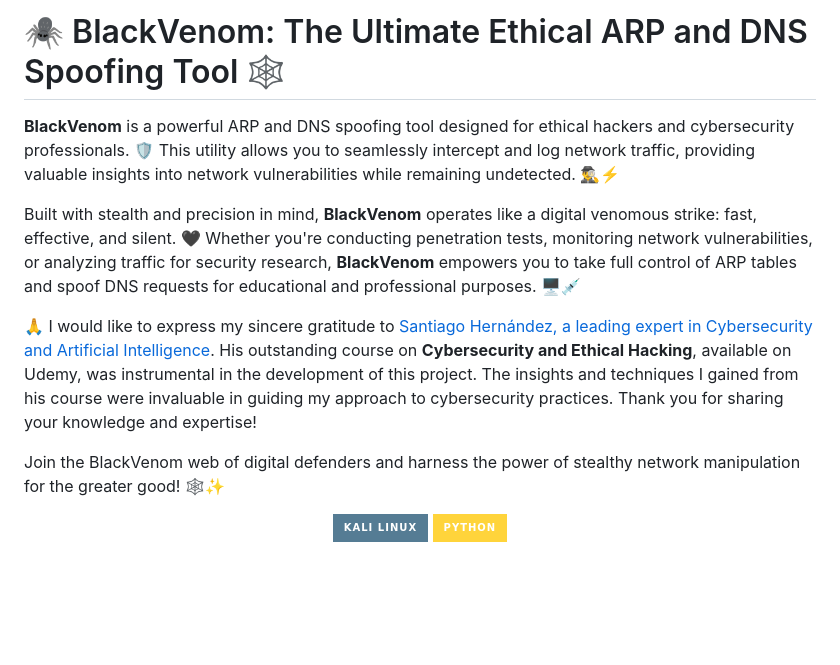
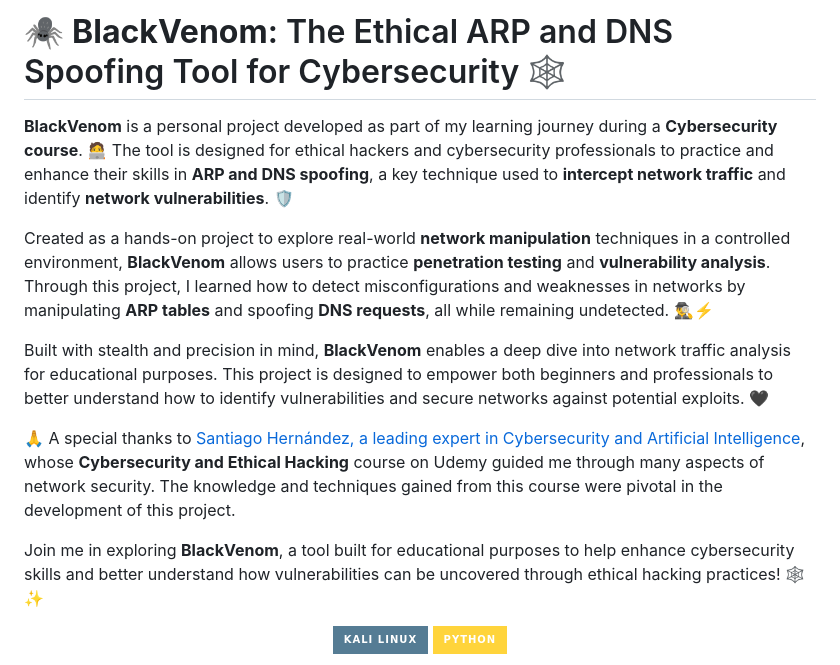
Before and after one commit to sergio11/blackvenom, a Markdown page: README.md, the part around one of its changes. Rendered like a GitHub page; badges without logos; blank space fills up the shorter version.

```diff
--- a/README.md
+++ b/README.md
@@ -1,12 +1,14 @@
-# 🕷️ BlackVenom: The Ultimate Ethical ARP and DNS Spoofing Tool 🕸️
+# 🕷️ **BlackVenom**: The Ethical ARP and DNS Spoofing Tool for Cybersecurity 🕸️
 
-**BlackVenom** is a powerful ARP and DNS spoofing tool designed for ethical hackers and cybersecurity professionals. 🛡️ This utility allows you to seamlessly intercept and log network traffic, providing valuable insights into network vulnerabilities while remaining undetected. 🕵️‍♂️⚡
+**BlackVenom** is a personal project developed as part of my learning journey during a **Cybersecurity course**. 🧑‍💻 The tool is designed for ethical hackers and cybersecurity professionals to practice and enhance their skills in **ARP and DNS spoofing**, a key technique used to **intercept network traffic** and identify **network vulnerabilities**. 🛡️
 
-Built with stealth and precision in mind, **BlackVenom** operates like a digital venomous strike: fast, effective, and silent. 🖤 Whether you're conducting penetration tests, monitoring network vulnerabilities, or analyzing traffic for security research, **BlackVenom** empowers you to take full control of ARP tables and spoof DNS requests for educational and professional purposes. 🖥️💉
+Created as a hands-on project to explore real-world **network manipulation** techniques in a controlled environment, **BlackVenom** allows users to practice **penetration testing** and **vulnerability analysis**. Through this project, I learned how to detect misconfigurations and weaknesses in networks by manipulating **ARP tables** and spoofing **DNS requests**, all while remaining undetected. 🕵️‍♂️⚡
 
-🙏 I would like to express my sincere gratitude to [Santiago Hernández, a leading expert in Cybersecurity and Artificial Intelligence](https://www.udemy.com/user/shramos/). His outstanding course on **Cybersecurity and Ethical Hacking**, available on Udemy, was instrumental in the development of this project. The insights and techniques I gained from his course were invaluable in guiding my approach to cybersecurity practices. Thank you for sharing your knowledge and expertise!
+Built with stealth and precision in mind, **BlackVenom** enables a deep dive into network traffic analysis for educational purposes. This project is designed to empower both beginners and professionals to better understand how to identify vulnerabilities and secure networks against potential exploits. 🖤
 
-Join the BlackVenom web of digital defenders and harness the power of stealthy network manipulation for the greater good! 🕸️✨
+🙏 A special thanks to [Santiago Hernández, a leading expert in Cybersecurity and Artificial Intelligence](https://www.udemy.com/user/shramos/), whose **Cybersecurity and Ethical Hacking** course on Udemy guided me through many aspects of network security. The knowledge and techniques gained from this course were pivotal in the development of this project.
+
+Join me in exploring **BlackVenom**, a tool built for educational purposes to help enhance cybersecurity skills and better understand how vulnerabilities can be uncovered through ethical hacking practices! 🕸️✨
 
 <p align="center">
   <img src="https://img.shields.io/badge/Kali_Linux-557C94?style=for-the-badge&logo=kali-linux&logoColor=white" />
```
Also changed, not shown: other parts of README.md (+32 -19 lines).
